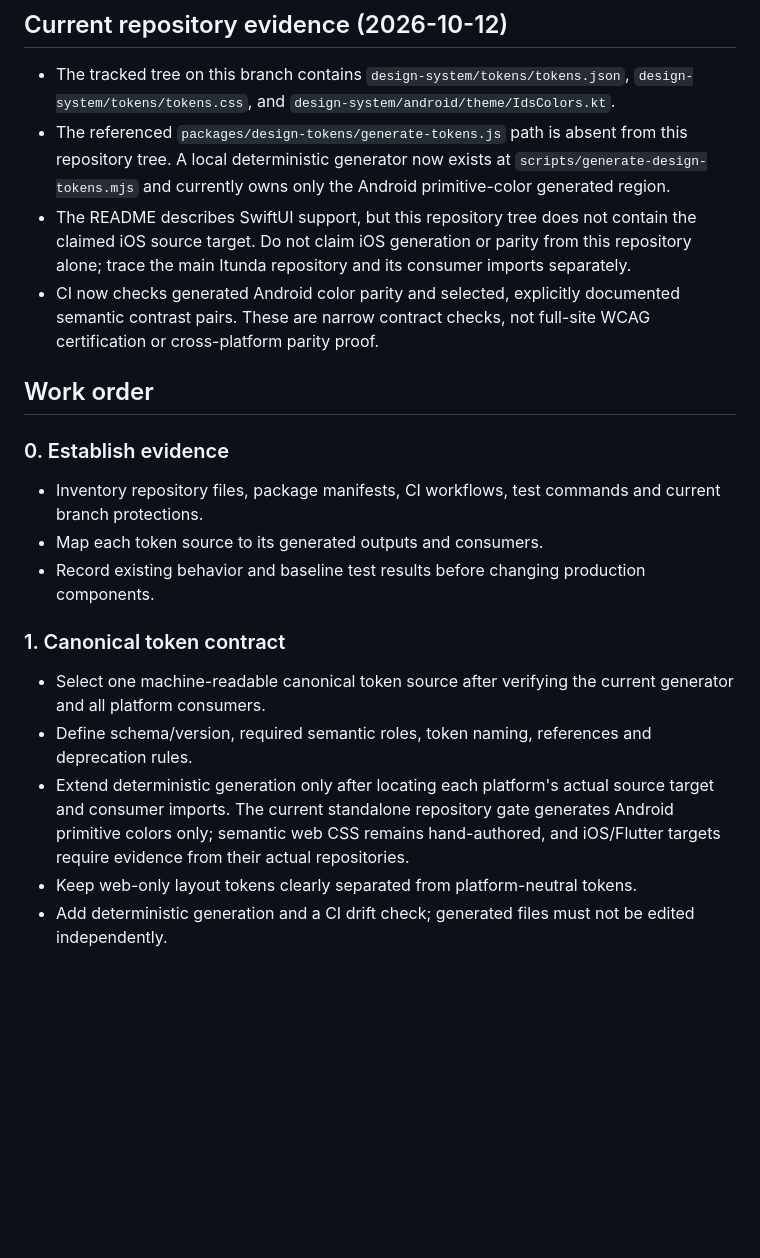
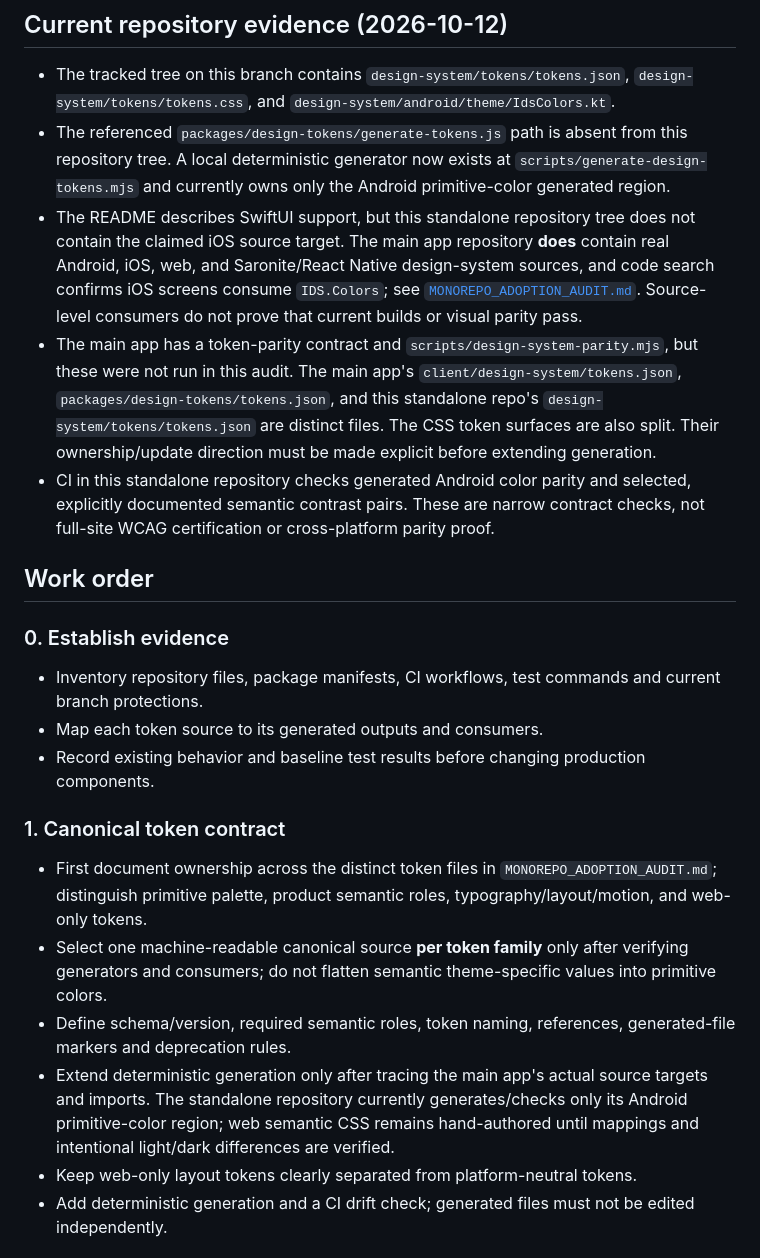
Before and after one commit to itunda-rw/itunda-design-system, a Markdown page: TDS_MATURITY_ROADMAP.md, the part around the change. Rendered like a GitHub page; blank space fills up the shorter version.

Commit message:
docs: record monorepo token ownership findings

```diff
--- a/TDS_MATURITY_ROADMAP.md
+++ b/TDS_MATURITY_ROADMAP.md
@@ -16,8 +16,9 @@
 
 - The tracked tree on this branch contains `design-system/tokens/tokens.json`, `design-system/tokens/tokens.css`, and `design-system/android/theme/IdsColors.kt`.
 - The referenced `packages/design-tokens/generate-tokens.js` path is absent from this repository tree. A local deterministic generator now exists at `scripts/generate-design-tokens.mjs` and currently owns only the Android primitive-color generated region.
-- The README describes SwiftUI support, but this repository tree does not contain the claimed iOS source target. Do not claim iOS generation or parity from this repository alone; trace the main Itunda repository and its consumer imports separately.
-- CI now checks generated Android color parity and selected, explicitly documented semantic contrast pairs. These are narrow contract checks, not full-site WCAG certification or cross-platform parity proof.
+- The README describes SwiftUI support, but this standalone repository tree does not contain the claimed iOS source target. The main app repository **does** contain real Android, iOS, web, and Saronite/React Native design-system sources, and code search confirms iOS screens consume `IDS.Colors`; see [`MONOREPO_ADOPTION_AUDIT.md`](./MONOREPO_ADOPTION_AUDIT.md). Source-level consumers do not prove that current builds or visual parity pass.
+- The main app has a token-parity contract and `scripts/design-system-parity.mjs`, but these were not run in this audit. The main app's `client/design-system/tokens.json`, `packages/design-tokens/tokens.json`, and this standalone repo's `design-system/tokens/tokens.json` are distinct files. The CSS token surfaces are also split. Their ownership/update direction must be made explicit before extending generation.
+- CI in this standalone repository checks generated Android color parity and selected, explicitly documented semantic contrast pairs. These are narrow contract checks, not full-site WCAG certification or cross-platform parity proof.
 
 ## Work order
 
@@ -27,9 +28,10 @@
 - Record existing behavior and baseline test results before changing production components.
 
 ### 1. Canonical token contract
-- Select one machine-readable canonical token source after verifying the current generator and all platform consumers.
-- Define schema/version, required semantic roles, token naming, references and deprecation rules.
-- Extend deterministic generation only after locating each platform's actual source target and consumer imports. The current standalone repository gate generates Android primitive colors only; semantic web CSS remains hand-authored, and iOS/Flutter targets require evidence from their actual repositories.
+- First document ownership across the distinct token files in `MONOREPO_ADOPTION_AUDIT.md`; distinguish primitive palette, product semantic roles, typography/layout/motion, and web-only tokens.
+- Select one machine-readable canonical source **per token family** only after verifying generators and consumers; do not flatten semantic theme-specific values into primitive colors.
+- Define schema/version, required semantic roles, token naming, references, generated-file markers and deprecation rules.
+- Extend deterministic generation only after tracing the main app's actual source targets and imports. The standalone repository currently generates/checks only its Android primitive-color region; web semantic CSS remains hand-authored until mappings and intentional light/dark differences are verified.
 - Keep web-only layout tokens clearly separated from platform-neutral tokens.
 - Add deterministic generation and a CI drift check; generated files must not be edited independently.
 
```
